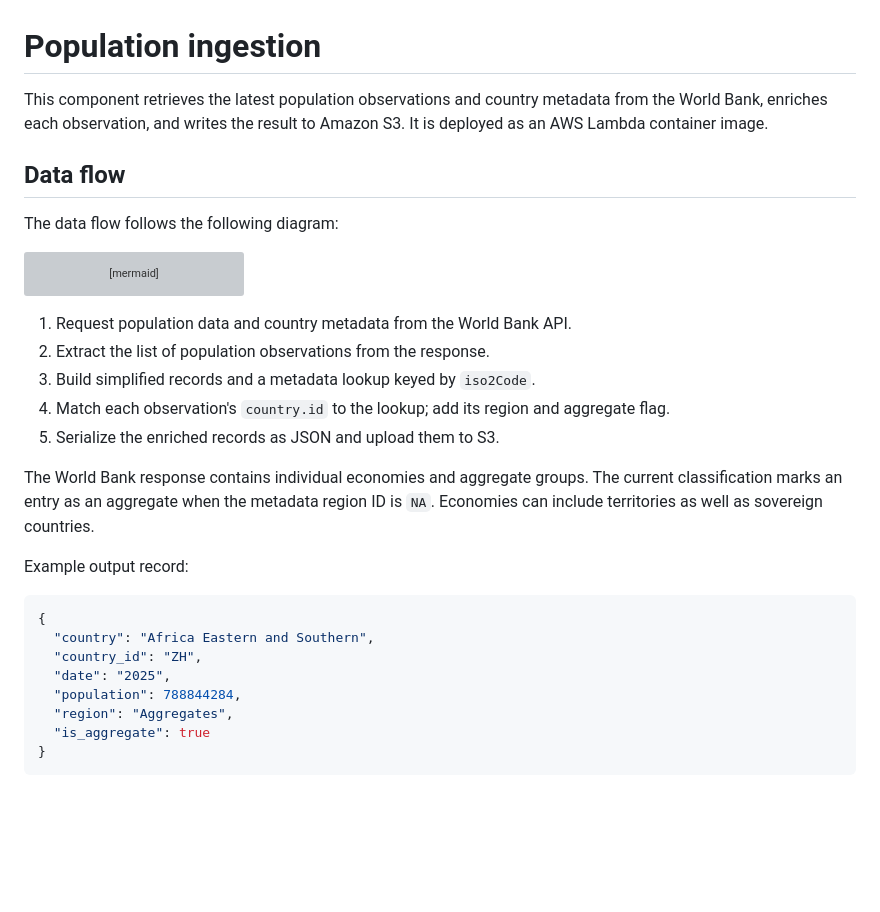
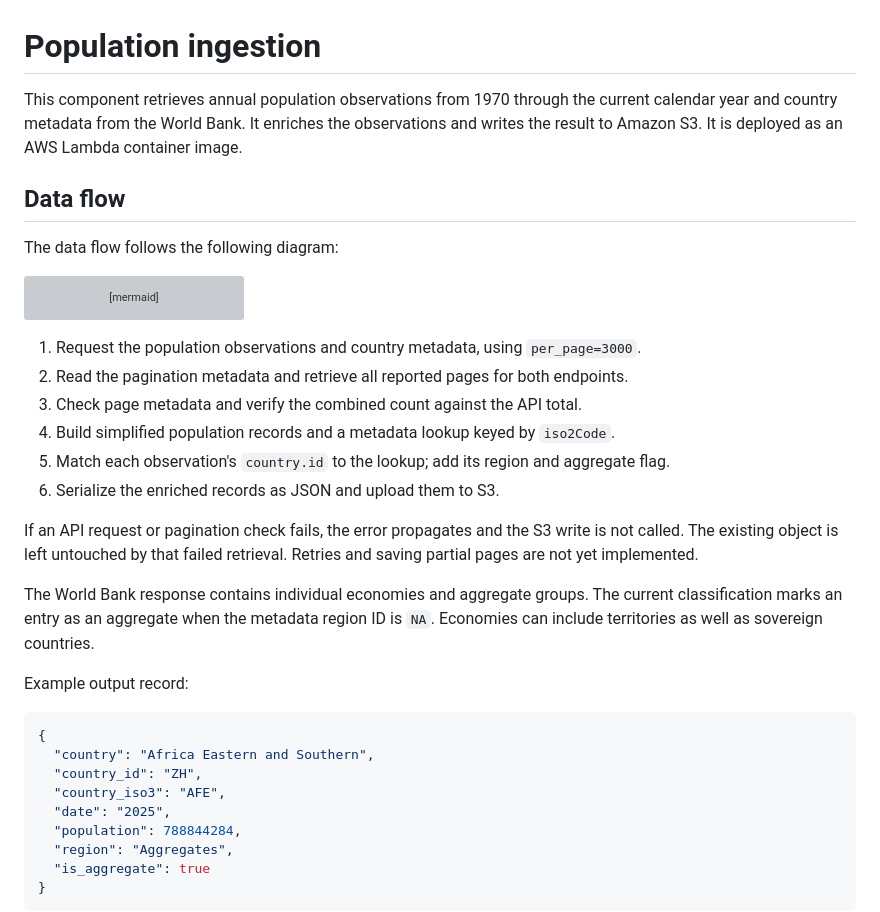
Before and after one commit to Seif-Wessam/world-population-interactive-visualisation, a Markdown page: ingestion/README.md, the part around one of its changes. Drawn GitHub-style; blank space fills up the shorter version; grey boxes are pictures that could not be loaded.

````diff
--- a/ingestion/README.md
+++ b/ingestion/README.md
@@ -1,6 +1,6 @@
 # Population ingestion
 
-This component retrieves the latest population observations and country metadata from the World Bank, enriches each observation, and writes the result to Amazon S3. It is deployed as an AWS Lambda container image.
+This component retrieves annual population observations from 1970 through the current calendar year and country metadata from the World Bank. It enriches the observations and writes the result to Amazon S3. It is deployed as an AWS Lambda container image.
 
 ## Data flow
 
@@ -24,11 +24,14 @@ flowchart TD
     F -. "deploys code used by" .-> H
 ```
 
-1. Request population data and country metadata from the World Bank API.
-2. Extract the list of population observations from the response.
-3. Build simplified records and a metadata lookup keyed by `iso2Code`.
-4. Match each observation's `country.id` to the lookup; add its region and aggregate flag.
-5. Serialize the enriched records as JSON and upload them to S3.
+1. Request the population observations and country metadata, using `per_page=3000`.
+2. Read the pagination metadata and retrieve all reported pages for both endpoints.
+3. Check page metadata and verify the combined count against the API total.
+4. Build simplified population records and a metadata lookup keyed by `iso2Code`.
+5. Match each observation's `country.id` to the lookup; add its region and aggregate flag.
+6. Serialize the enriched records as JSON and upload them to S3.
+
+If an API request or pagination check fails, the error propagates and the S3 write is not called. The existing object is left untouched by that failed retrieval. Retries and saving partial pages are not yet implemented.
 
 The World Bank response contains individual economies and aggregate groups. The current classification marks an entry as an aggregate when the metadata region ID is `NA`. Economies can include territories as well as sovereign countries.
 
@@ -38,6 +41,7 @@ Example output record:
 {
   "country": "Africa Eastern and Southern",
   "country_id": "ZH",
+  "country_iso3": "AFE",
   "date": "2025",
   "population": 788844284,
   "region": "Aggregates",
````
Also changed, not shown: other parts of ingestion/README.md (+46 -8 lines), README.md (+19 -15 lines).
